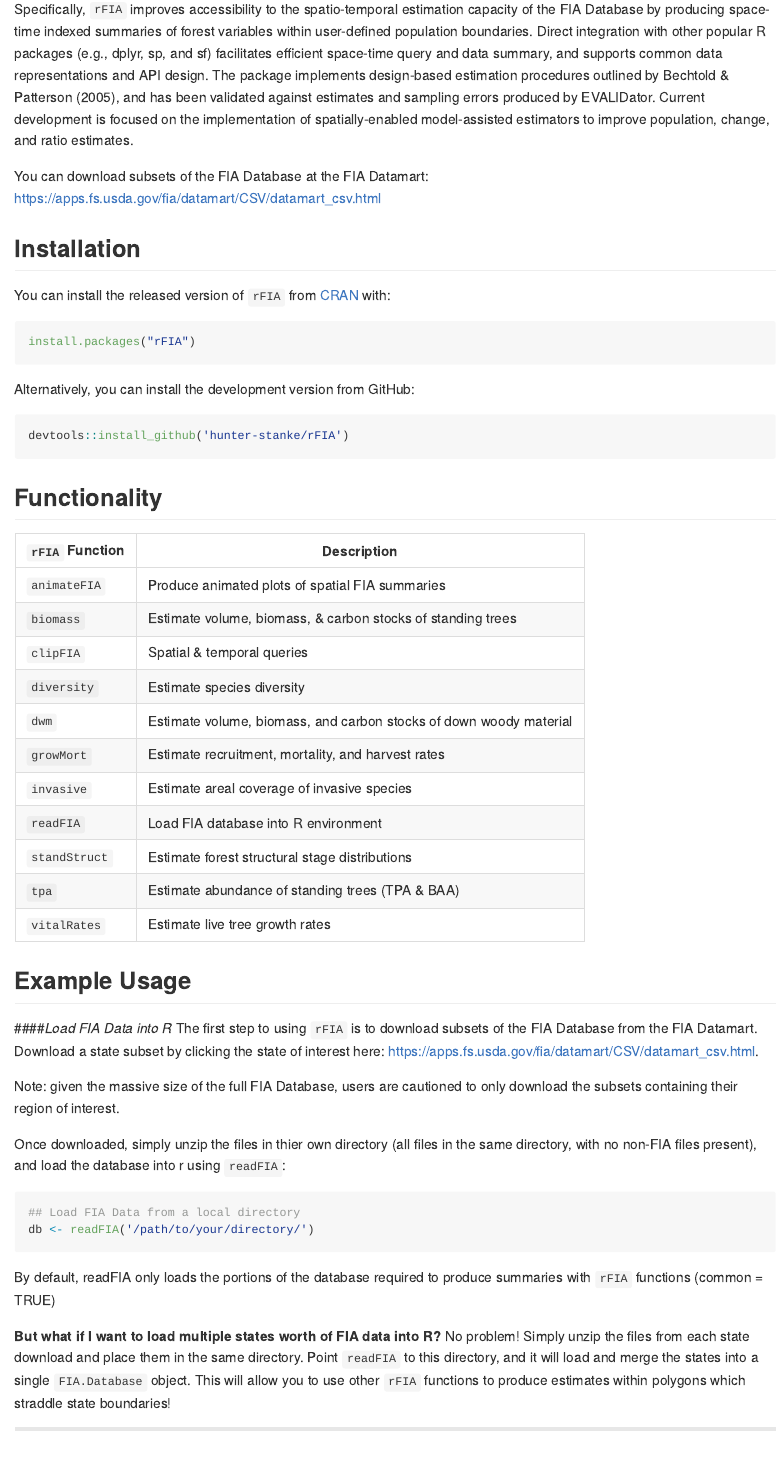
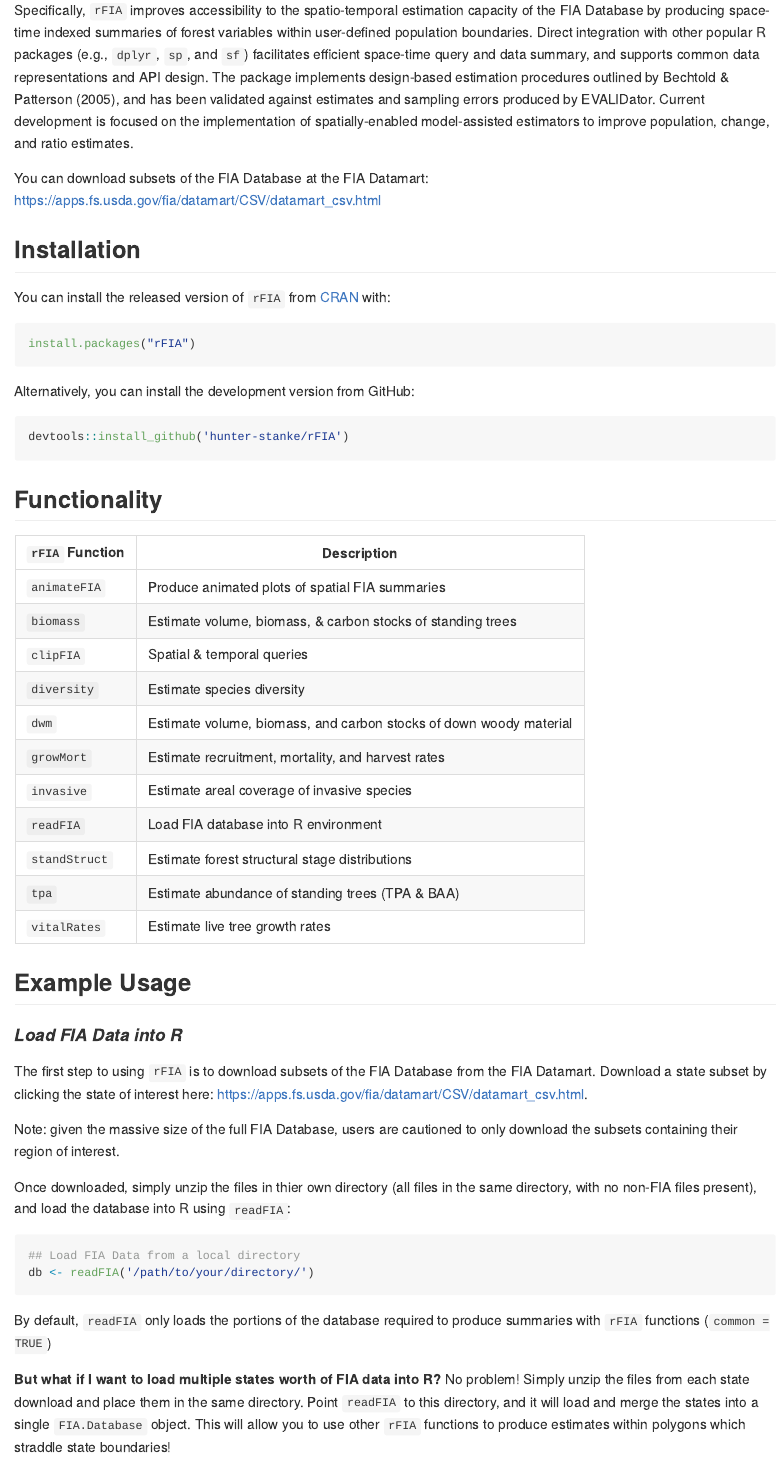
Before and after one commit to hunter-stanke/rFIA, an R Markdown document (README.Rmd): the page in a window 1100 px wide, from 230 px down. The pictures show the output file README.md that the author committed with the source, drawn offline in the style of GitHub.

Commit message:
Updates to README

````diff
--- a/README.Rmd
+++ b/README.Rmd
@@ -19,7 +19,7 @@ knitr::opts_chunk$set(
 
 The goal of `rFIA` is to increase the accessibility and use of the USFS Forest Inventory and Analysis (FIA) Database by providing a user-friendly, open source platform to easily query and analyze FIA Data. Designed to accommodate a wide range of potential user objectives, `rFIA` simplifies the estimation of forest variables from the FIA Database and allows all R users (experts and newcomers alike) to unlock the flexibility and potential inherent to the Enhanced FIA design.
 
-Specifically, `rFIA` improves accessibility to the spatio-temporal estimation capacity of the FIA Database by producing space-time indexed summaries of forest variables within user-defined population boundaries. Direct integration with other popular R packages (e.g., dplyr, sp, and sf) facilitates efficient space-time query and data summary, and supports common data representations and API design. The package implements design-based estimation procedures outlined by Bechtold & Patterson (2005), and has been validated against estimates and sampling errors produced by EVALIDator. Current development is focused on the implementation of spatially-enabled model-assisted estimators to improve population, change, and ratio estimates.
+Specifically, `rFIA` improves accessibility to the spatio-temporal estimation capacity of the FIA Database by producing space-time indexed summaries of forest variables within user-defined population boundaries. Direct integration with other popular R packages (e.g., `dplyr`, `sp`, and `sf`) facilitates efficient space-time query and data summary, and supports common data representations and API design. The package implements design-based estimation procedures outlined by Bechtold & Patterson (2005), and has been validated against estimates and sampling errors produced by EVALIDator. Current development is focused on the implementation of spatially-enabled model-assisted estimators to improve population, change, and ratio estimates.
 
 You can download subsets of the FIA Database at the FIA Datamart: https://apps.fs.usda.gov/fia/datamart/CSV/datamart_csv.html
 
@@ -56,18 +56,19 @@ devtools::install_github('hunter-stanke/rFIA')
 
 ## Example Usage
 
-####_Load FIA Data into R_
+#### _Load FIA Data into R_
+
 The first step to using `rFIA` is to download subsets of the FIA Database from the FIA Datamart. Download a state subset by clicking the state of interest here: https://apps.fs.usda.gov/fia/datamart/CSV/datamart_csv.html.
 
 Note: given the massive size of the full FIA Database, users are cautioned to only download the subsets containing their region of interest.
 
-Once downloaded, simply unzip the files in thier own directory (all files in the same directory, with no non-FIA files present), and load the database into r using `readFIA`:
+Once downloaded, simply unzip the files in thier own directory (all files in the same directory, with no non-FIA files present), and load the database into R using `readFIA`:
 ```{r eval = FALSE}
 ## Load FIA Data from a local directory
 db <- readFIA('/path/to/your/directory/')
 ```
-By default, readFIA only loads the portions of the database required to
-produce summaries with `rFIA` functions (common = TRUE)
+By default, `readFIA` only loads the portions of the database required to
+produce summaries with `rFIA` functions (`common = TRUE`)
 
 **But what if I want to load multiple states worth of FIA data into R?** No problem! Simply unzip the files from each state download and place them in the same directory. Point `readFIA` to this directory, and it will load and merge the states into a single `FIA.Database` object. This will allow you to use other `rFIA` functions to produce estimates within polygons which straddle state boundaries!
 
````
Also changed, not shown: README.md, README.Rmd (5 more changed lines).
